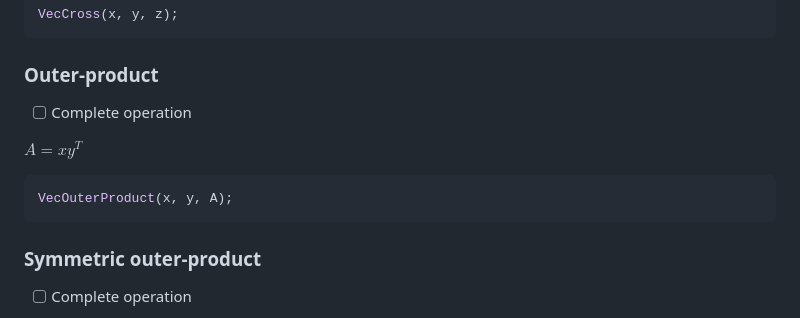
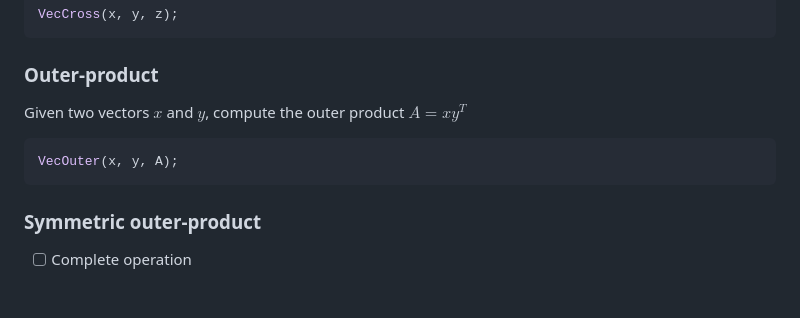
Before and after one commit to smdogroup/a2d, a Markdown page: include/ad/README.md, the part around the change. Drawn GitHub-style; blank space fills up the shorter version.

````diff
--- a/include/ad/README.md
+++ b/include/ad/README.md
@@ -192,12 +192,10 @@ VecCross(x, y, z);
 
 ### Outer-product
 
-- [ ] Complete operation
-
-$A = x y^{T}$
+Given two vectors $x$ and $y$, compute the outer product $A = x y^{T}$
 
 ```c++
-VecOuterProduct(x, y, A);
+VecOuter(x, y, A);
 ```
 
 ### Symmetric outer-product
````
